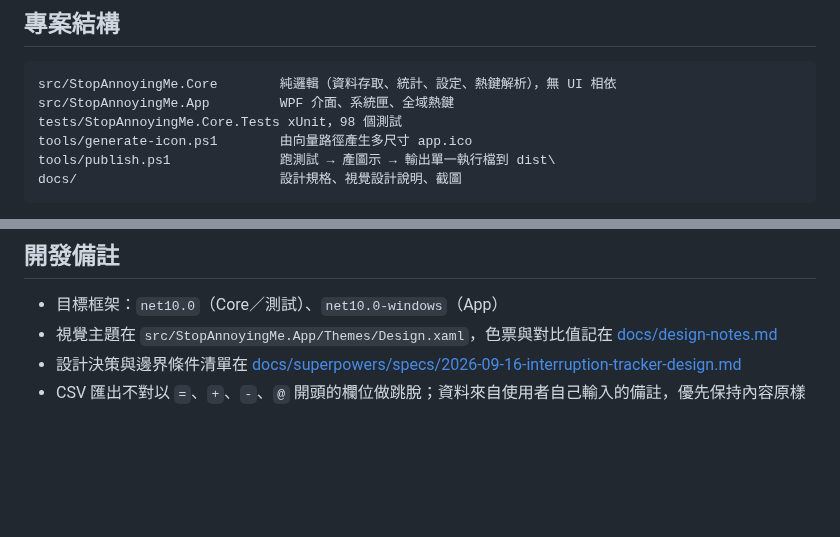
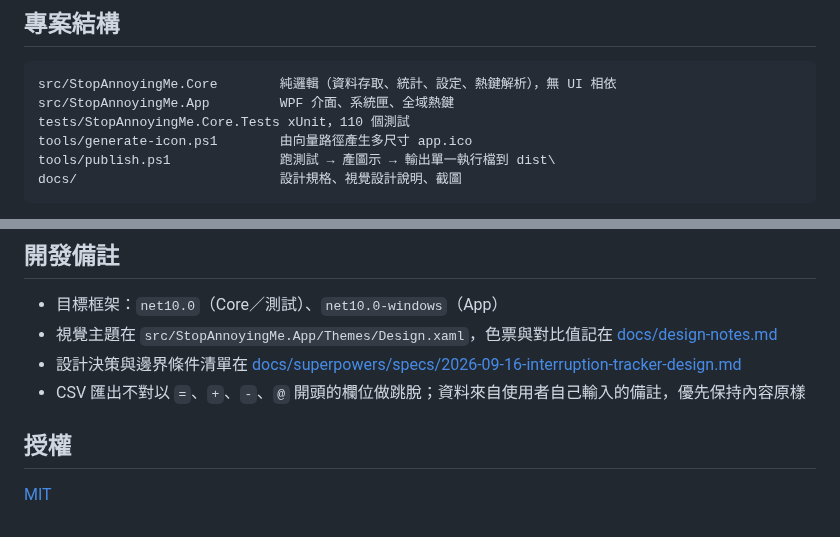
Before and after one commit to marvin3991/stop-annoying-me, a Markdown page: README.md, 2 parts joined by grey strips. Drawn GitHub-style; blank space fills up the shorter version.

````diff
--- a/README.md
+++ b/README.md
@@ -123,7 +125,7 @@ dotnet run --project src/StopAnnoyingMe.App
 ```
 src/StopAnnoyingMe.Core        純邏輯（資料存取、統計、設定、熱鍵解析），無 UI 相依
 src/StopAnnoyingMe.App         WPF 介面、系統匣、全域熱鍵
-tests/StopAnnoyingMe.Core.Tests xUnit，98 個測試
+tests/StopAnnoyingMe.Core.Tests xUnit，110 個測試
 tools/generate-icon.ps1        由向量路徑產生多尺寸 app.ico
 tools/publish.ps1              跑測試 → 產圖示 → 輸出單一執行檔到 dist\
 docs/                          設計規格、視覺設計說明、截圖
@@ -153,3 +155,7 @@ docs/                          設計規格、視覺設計說明、截圖
 - 視覺主題在 `src/StopAnnoyingMe.App/Themes/Design.xaml`，色票與對比值記在 [docs/design-notes.md](docs/design-notes.md)
 - 設計決策與邊界條件清單在 [docs/superpowers/specs/2026-09-16-interruption-tracker-design.md](docs/superpowers/specs/2026-09-16-interruption-tracker-design.md)
 - CSV 匯出不對以 `=`、`+`、`-`、`@` 開頭的欄位做跳脫；資料來自使用者自己輸入的備註，優先保持內容原樣
+
+## 授權
+
+[MIT](LICENSE)
````
Also changed, not shown: other parts of README.md (+7 -5 lines), docs/design-notes.md (+11 -0 lines), docs/screenshots/editor.png (added), docs/screenshots/main.png, 1 other file.
